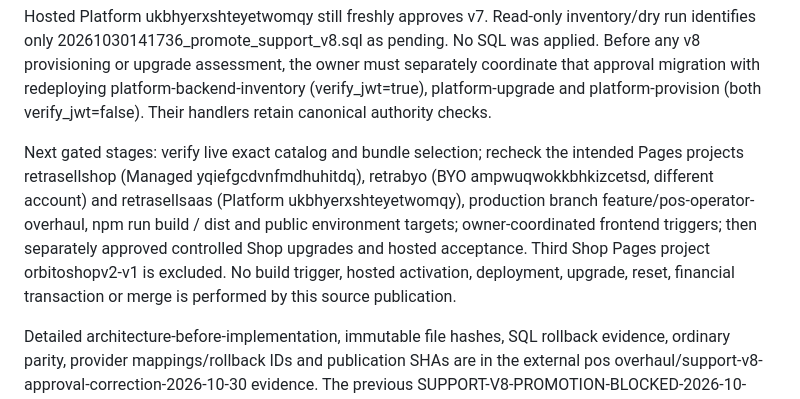
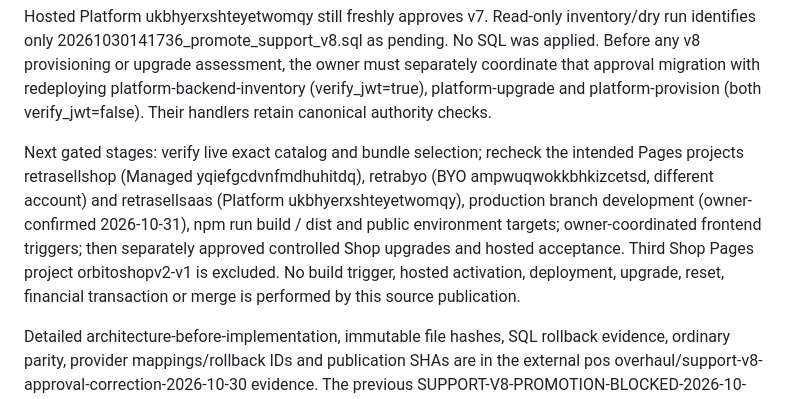
Before and after one commit to zaighaumrana/Orbitoshopv2-v1, a Markdown page: docs/POS_CANDIDATE_UPGRADE_GUIDE.md, the part around the change. GitHub-like rendering.

Commit message:
[CF-Pages-Skip] docs(shop): correct POS upgrade branch handoff

```diff
--- a/docs/POS_CANDIDATE_UPGRADE_GUIDE.md
+++ b/docs/POS_CANDIDATE_UPGRADE_GUIDE.md
@@ -29,6 +29,6 @@ Expected: exact approved v8, 40 migrations / 7 functions / 10 requirements; inco
 
 Hosted Platform ukbhyerxshteyetwomqy still freshly approves v7. Read-only inventory/dry run identifies only 20261030141736_promote_support_v8.sql as pending. No SQL was applied. Before any v8 provisioning or upgrade assessment, the owner must separately coordinate that approval migration with redeploying platform-backend-inventory (verify_jwt=true), platform-upgrade and platform-provision (both verify_jwt=false). Their handlers retain canonical authority checks.
 
-Next gated stages: verify live exact catalog and bundle selection; recheck the intended Pages projects retrasellshop (Managed yqiefgcdvnfmdhuhitdq), retrabyo (BYO ampwuqwokkbhkizcetsd, different account) and retrasellsaas (Platform ukbhyerxshteyetwomqy), production branch feature/pos-operator-overhaul, npm run build / dist and public environment targets; owner-coordinated frontend triggers; then separately approved controlled Shop upgrades and hosted acceptance. Third Shop Pages project orbitoshopv2-v1 is excluded. No build trigger, hosted activation, deployment, upgrade, reset, financial transaction or merge is performed by this source publication.
+Next gated stages: verify live exact catalog and bundle selection; recheck the intended Pages projects retrasellshop (Managed yqiefgcdvnfmdhuhitdq), retrabyo (BYO ampwuqwokkbhkizcetsd, different account) and retrasellsaas (Platform ukbhyerxshteyetwomqy), production branch development (owner-confirmed 2026-10-31), npm run build / dist and public environment targets; owner-coordinated frontend triggers; then separately approved controlled Shop upgrades and hosted acceptance. Third Shop Pages project orbitoshopv2-v1 is excluded. No build trigger, hosted activation, deployment, upgrade, reset, financial transaction or merge is performed by this source publication.
 
 Detailed architecture-before-implementation, immutable file hashes, SQL rollback evidence, ordinary parity, provider mappings/rollback IDs and publication SHAs are in the external pos overhaul/support-v8-approval-correction-2026-10-30 evidence. The previous SUPPORT-V8-PROMOTION-BLOCKED-2026-10-30.md remains unchanged.
```
